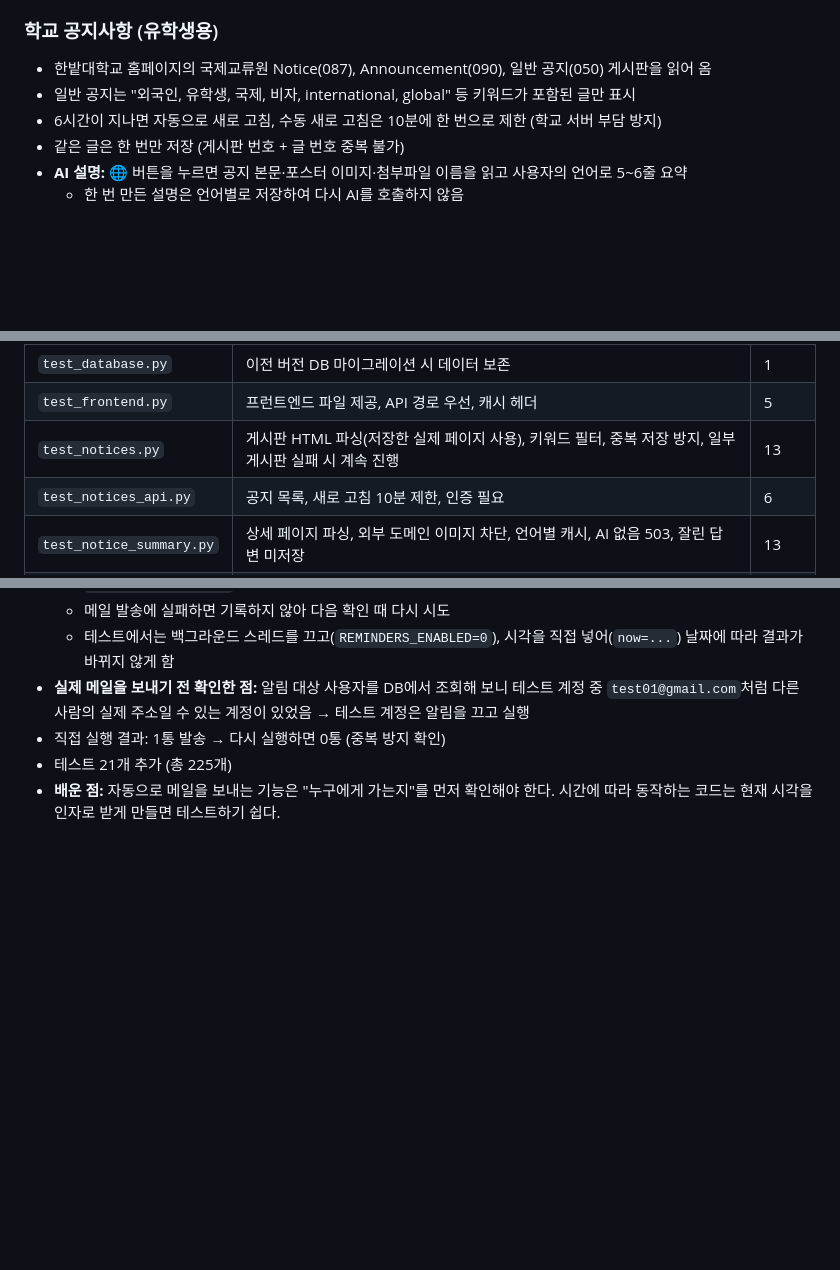
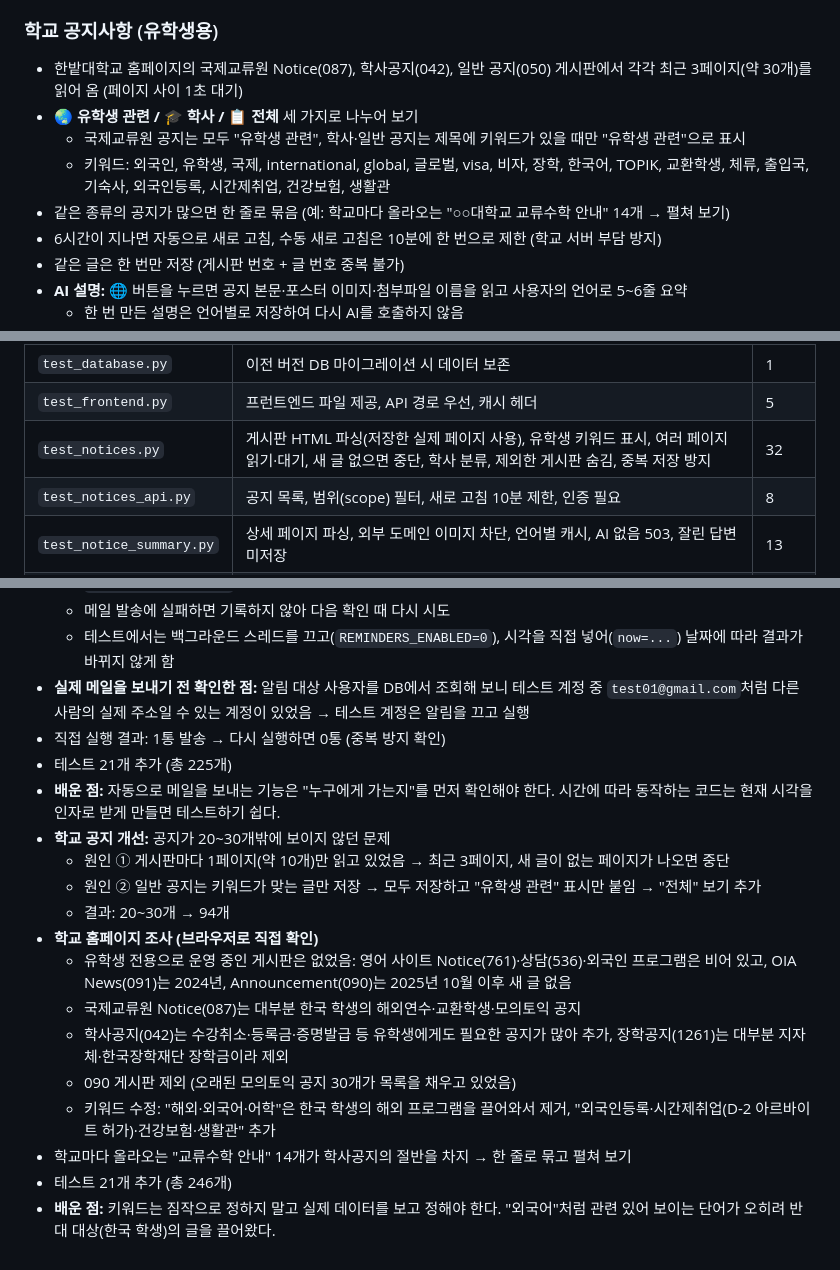
Before and after one commit to moburx/AI-Campus-Assistant, a Markdown page: README.md, 3 parts joined by grey strips. Drawn GitHub-style; blank space fills up the shorter version.

Commit message:
Dev log: notice boards research, keywords, grouping

```diff
--- a/README.md
+++ b/README.md
@@ -53,8 +53,11 @@ AI Campus Assistant는 대학생이 과제와 마감일을 효율적으로 관
 - AI를 사용할 수 없는 경우 일반 조언 → 규칙 기반 조언으로 자동 전환
 
 ### 학교 공지사항 (유학생용)
-- 한밭대학교 홈페이지의 국제교류원 Notice(087), Announcement(090), 일반 공지(050) 게시판을 읽어 옴
-- 일반 공지는 "외국인, 유학생, 국제, 비자, international, global" 등 키워드가 포함된 글만 표시
+- 한밭대학교 홈페이지의 국제교류원 Notice(087), 학사공지(042), 일반 공지(050) 게시판에서 각각 최근 3페이지(약 30개)를 읽어 옴 (페이지 사이 1초 대기)
+- **🌏 유학생 관련 / 🎓 학사 / 📋 전체** 세 가지로 나누어 보기
+  - 국제교류원 공지는 모두 "유학생 관련", 학사·일반 공지는 제목에 키워드가 있을 때만 "유학생 관련"으로 표시
+  - 키워드: 외국인, 유학생, 국제, international, global, 글로벌, visa, 비자, 장학, 한국어, TOPIK, 교환학생, 체류, 출입국, 기숙사, 외국인등록, 시간제취업, 건강보험, 생활관
+- 같은 종류의 공지가 많으면 한 줄로 묶음 (예: 학교마다 올라오는 "○○대학교 교류수학 안내" 14개 → 펼쳐 보기)
 - 6시간이 지나면 자동으로 새로 고침, 수동 새로 고침은 10분에 한 번으로 제한 (학교 서버 부담 방지)
 - 같은 글은 한 번만 저장 (게시판 번호 + 글 번호 중복 불가)
 - **AI 설명:** 🌐 버튼을 누르면 공지 본문·포스터 이미지·첨부파일 이름을 읽고 사용자의 언어로 5~6줄 요약
@@ -437,8 +440,8 @@ AI 기능을 사용할 때 사용자의 메시지와 과제 **제목, 과목명,
 | `test_agent.py` | 도구별 동작·검증, 다른 사용자 데이터 접근 차단, Gemini·Claude 실행 루프(가짜 클라이언트), 최대 호출 횟수, 중복 방지 | 22 |
 | `test_database.py` | 이전 버전 DB 마이그레이션 시 데이터 보존 | 1 |
 | `test_frontend.py` | 프런트엔드 파일 제공, API 경로 우선, 캐시 헤더 | 5 |
-| `test_notices.py` | 게시판 HTML 파싱(저장한 실제 페이지 사용), 키워드 필터, 중복 저장 방지, 일부 게시판 실패 시 계속 진행 | 13 |
-| `test_notices_api.py` | 공지 목록, 새로 고침 10분 제한, 인증 필요 | 6 |
+| `test_notices.py` | 게시판 HTML 파싱(저장한 실제 페이지 사용), 유학생 키워드 표시, 여러 페이지 읽기·대기, 새 글 없으면 중단, 학사 분류, 제외한 게시판 숨김, 중복 저장 방지 | 32 |
+| `test_notices_api.py` | 공지 목록, 범위(scope) 필터, 새로 고침 10분 제한, 인증 필요 | 8 |
 | `test_notice_summary.py` | 상세 페이지 파싱, 외부 도메인 이미지 차단, 언어별 캐시, AI 없음 503, 잘린 답변 미저장 | 13 |
 | `test_gemini_models.py` | 무료 한도(429) 시 다음 모델로 전환, 재시도 대기 시간 읽기, 한도 초과 모델 건너뛰기, 사용자 안내 | 17 |
 | `test_verification.py` | 코드 메일 발송(언어별), 해시 저장, 미인증 로그인 403, 오답·만료·5회 초과, 다시 보내기 대기 시간, 가입 여부 비공개, 기존 사용자 마이그레이션 | 24 |
@@ -609,3 +612,16 @@ AI 기능을 사용할 때 사용자의 메시지와 과제 **제목, 과목명,
 - 직접 실행 결과: 1통 발송 → 다시 실행하면 0통 (중복 방지 확인)
 - 테스트 21개 추가 (총 225개)
 - **배운 점:** 자동으로 메일을 보내는 기능은 "누구에게 가는지"를 먼저 확인해야 한다. 시간에 따라 동작하는 코드는 현재 시각을 인자로 받게 만들면 테스트하기 쉽다.
+- **학교 공지 개선:** 공지가 20~30개밖에 보이지 않던 문제
+  - 원인 ① 게시판마다 1페이지(약 10개)만 읽고 있었음 → 최근 3페이지, 새 글이 없는 페이지가 나오면 중단
+  - 원인 ② 일반 공지는 키워드가 맞는 글만 저장 → 모두 저장하고 "유학생 관련" 표시만 붙임 → "전체" 보기 추가
+  - 결과: 20~30개 → 94개
+- **학교 홈페이지 조사 (브라우저로 직접 확인)**
+  - 유학생 전용으로 운영 중인 게시판은 없었음: 영어 사이트 Notice(761)·상담(536)·외국인 프로그램은 비어 있고, OIA News(091)는 2024년, Announcement(090)는 2025년 10월 이후 새 글 없음
+  - 국제교류원 Notice(087)는 대부분 한국 학생의 해외연수·교환학생·모의토익 공지
+  - 학사공지(042)는 수강취소·등록금·증명발급 등 유학생에게도 필요한 공지가 많아 추가, 장학공지(1261)는 대부분 지자체·한국장학재단 장학금이라 제외
+  - 090 게시판 제외 (오래된 모의토익 공지 30개가 목록을 채우고 있었음)
+  - 키워드 수정: "해외·외국어·어학"은 한국 학생의 해외 프로그램을 끌어와서 제거, "외국인등록·시간제취업(D-2 아르바이트 허가)·건강보험·생활관" 추가
+- 학교마다 올라오는 "교류수학 안내" 14개가 학사공지의 절반을 차지 → 한 줄로 묶고 펼쳐 보기
+- 테스트 21개 추가 (총 246개)
+- **배운 점:** 키워드는 짐작으로 정하지 말고 실제 데이터를 보고 정해야 한다. "외국어"처럼 관련 있어 보이는 단어가 오히려 반대 대상(한국 학생)의 글을 끌어왔다.
```
Also changed, not shown: other parts of README.md (+3 -3 lines).
